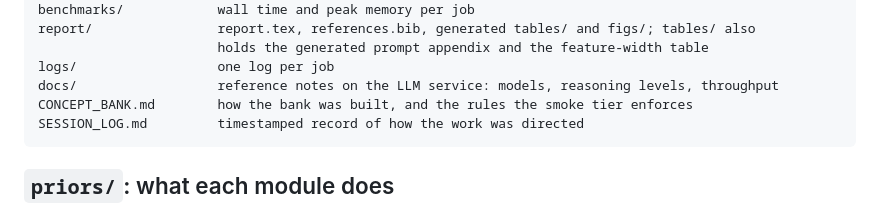
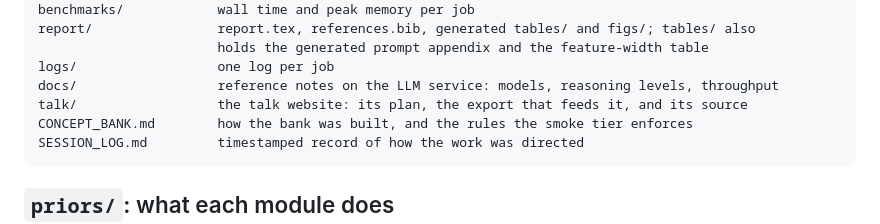
Before and after one commit to dhudsmith/textbook_priors, a Markdown page: README.md, the part around the change. Rendered like a GitHub page.

````diff
--- a/README.md
+++ b/README.md
@@ -67,6 +67,7 @@ report/                report.tex, references.bib, generated tables/ and figs/;
                        holds the generated prompt appendix and the feature-width table
 logs/                  one log per job
 docs/                  reference notes on the LLM service: models, reasoning levels, throughput
+talk/                  the talk website: its plan, the export that feeds it, and its source
 CONCEPT_BANK.md        how the bank was built, and the rules the smoke tier enforces
 SESSION_LOG.md         timestamped record of how the work was directed
 ```
````
Also changed, not shown: SESSION_LOG.md (+48 -0 lines), TALK.md (+5 -0 lines).
